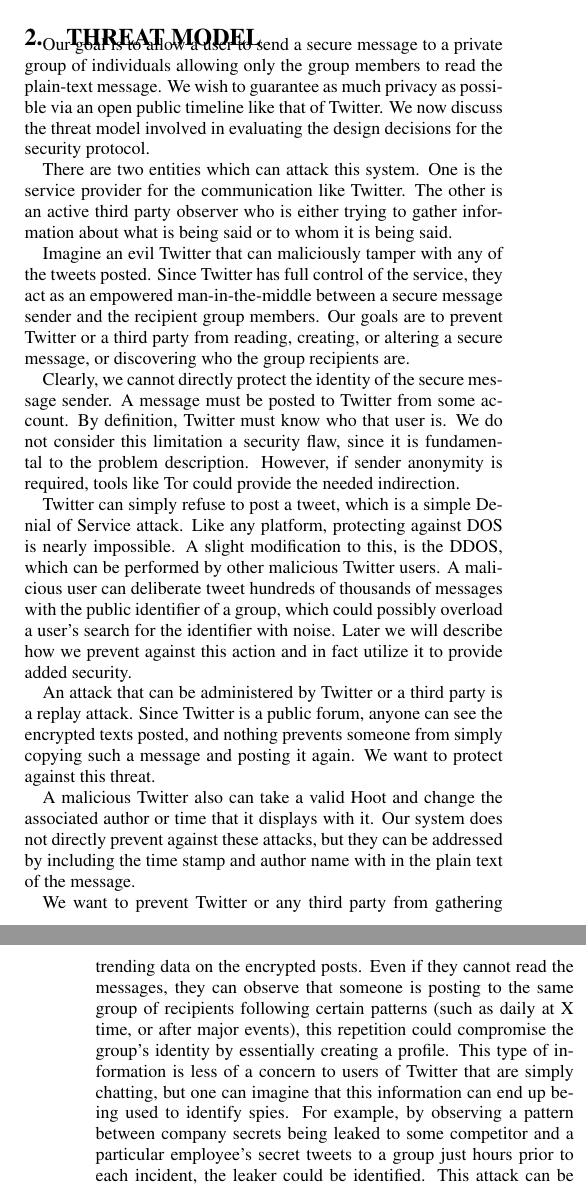
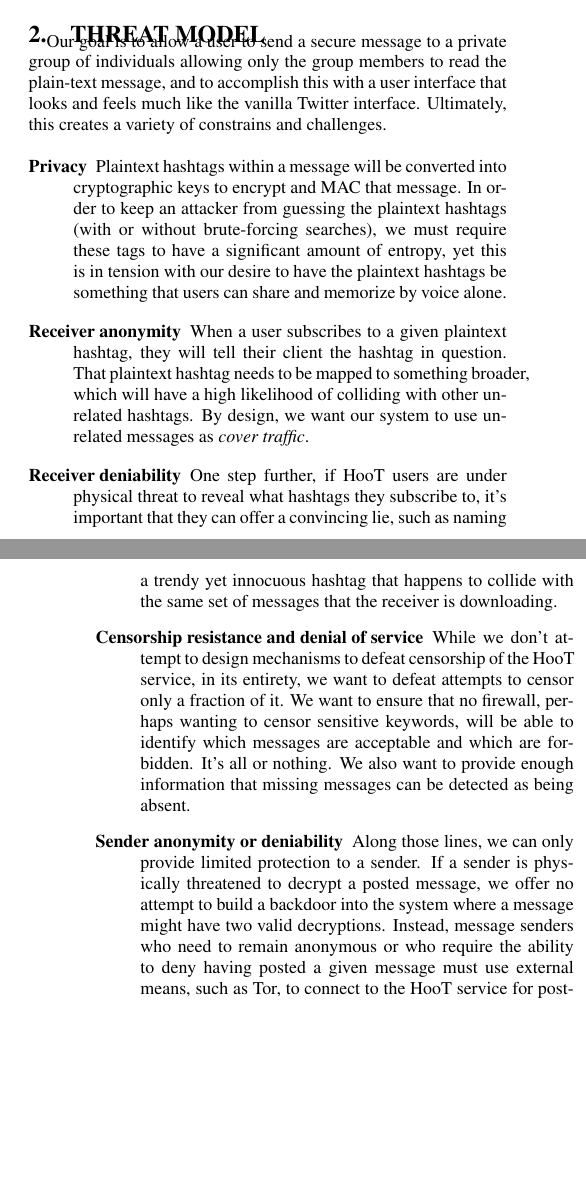
Before and after one commit to dbachrach/char140, a LaTeX paper (paper/hoot.tex, which reads paper/threat.tex): two parts of the columns of pages 1 and 2 of 6, joined at a grey line, cut so that both start at the same text, the shorter picture padded with empty space. Compiled offline with pdfLaTeX.

Commit message:
Added abstract and threat model from dan

```diff
--- a/paper/threat.tex
+++ b/paper/threat.tex
@@ -1,17 +1,17 @@
 \section{Threat Model}
 
-Our goal is to allow a user to send a secure message to a private group of individuals allowing only the group members to read the plain-text message. We wish to guarantee as much privacy as possible via an open public timeline like that of Twitter. We now discuss the threat model involved in evaluating the design decisions for the security protocol.
+Our goal is to allow a user to send a secure message to a private group of individuals allowing only the group members to read the plain-text message, and to accomplish this with a user interface that looks and feels much like the vanilla Twitter interface. Ultimately, this creates a variety of constrains and challenges.
 
-There are two entities which can attack this system. One is the service provider for the communication like Twitter. The other is an active third party observer who is either trying to gather information about what is being said or to whom it is being said.
+\begin{description}
+\item[Privacy] Plaintext hashtags within a message will be converted into cryptographic keys to encrypt and MAC that message.  In order to keep an attacker from guessing the plaintext hashtags (with or without brute-forcing searches), we must require these tags to have a significant amount of entropy, yet this is in tension with our desire to have the plaintext hashtags be something that users can share and memorize by voice alone.
 
-Imagine an evil Twitter that can maliciously tamper with any of the tweets posted. Since Twitter has full control of the service, they act as an empowered man-in-the-middle between a secure message sender and the recipient group members. Our goals are to prevent Twitter or a third party from reading, creating, or altering a secure message, or discovering who the group recipients are.
+\item[Receiver anonymity]  When a user subscribes to a given plaintext hashtag, they will tell their client the hashtag in question. That plaintext hashtag needs to be mapped to something broader, which will have a high likelihood of colliding with other unrelated hashtags. By design, we want our system to use unrelated messages as {\em cover traffic}.
 
-Clearly, we cannot directly protect the identity of the secure message sender. A message must be posted to Twitter from some account. By definition, Twitter must know who that user is. We do not consider this limitation a security flaw, since it is fundamental to the problem description. However, if sender anonymity is required, tools like Tor could provide the needed indirection.
+\item[Receiver deniability] One step further, if HooT users are under physical threat to reveal what hashtags they subscribe to, it's important that they can offer a convincing lie, such as naming a trendy yet innocuous hashtag that happens to collide with the same set of messages that the receiver is downloading.
 
-Twitter can simply refuse to post a tweet, which is a simple Denial of Service attack. Like any platform, protecting against DOS is nearly impossible. A slight modification to this, is the DDOS, which can be performed by other malicious Twitter users. A malicious user can deliberate tweet hundreds of thousands of messages with the public identifier of a group, which could possibly overload a user's search for the identifier with noise. Later we will describe how we prevent against this action and in fact utilize it to provide added security.
+\item[Censorship resistance and denial of service] While we don't attempt to design mechanisms to defeat censorship of the HooT service, in its entirety, we want to defeat attempts to censor only a fraction of it. We want to ensure that no firewall, perhaps wanting to censor sensitive keywords, will be able to identify which messages are acceptable and which are forbidden. It's all or nothing. We also want to provide enough information that missing messages can be detected as being absent.
 
-An attack that can be administered by Twitter or a third party is a replay attack. Since Twitter is a public forum, anyone can see the encrypted texts posted, and nothing prevents someone from simply copying such a message and posting it again. We want to protect against this threat.
+\item[Sender anonymity or deniability] Along those lines, we can only provide limited protection to a sender. If a sender is physically threatened to decrypt a posted message, we offer no attempt to build a backdoor into the system where a message might have two valid decryptions. Instead, message senders who need to remain anonymous or who require the ability to deny having posted a given message must use external means, such as Tor, to connect to the HooT service for posting messages. (If a decentralized or p2p transport mechanism was used for microblogging, like BirdFeeder~\cite{sandler08}, this might offer an alternative method of posting anonymously.)
 
-A malicious Twitter also can take a valid Hoot and change the associated author or time that it displays with it. Our system does not directly prevent against these attacks, but they can be addressed by including the time stamp and author name with in the plain text of the message.
+\item[Replay attacks] It's possible that a malicious user, or even a malicious microblogging service, could not only remove messages but could also replay old messages. We must have sufficient mechanisms to reject duplicates.
 
-We want to prevent Twitter or any third party from gathering trending data on the encrypted posts. Even if they cannot read the messages, they can observe that someone is posting to the same group of recipients following certain patterns (such as daily at X time, or after major events), this repetition could compromise the group's identity by essentially creating a profile. This type of information is less of a concern to users of Twitter that are simply chatting, but one can imagine that this information can end up being used to identify spies. For example, by observing a pattern between company secrets being leaked to some competitor and a particular employee's secret tweets to a group just hours prior to each incident, the leaker could be identified. This attack can be prevented by using anonymizing services like Tor coupled with a collision technique we will describe later to create ``cover traffic.''
```
Also changed, not shown: paper/abstract.tex (+16 -0 lines), paper/threat.tex (23 more changed lines).
